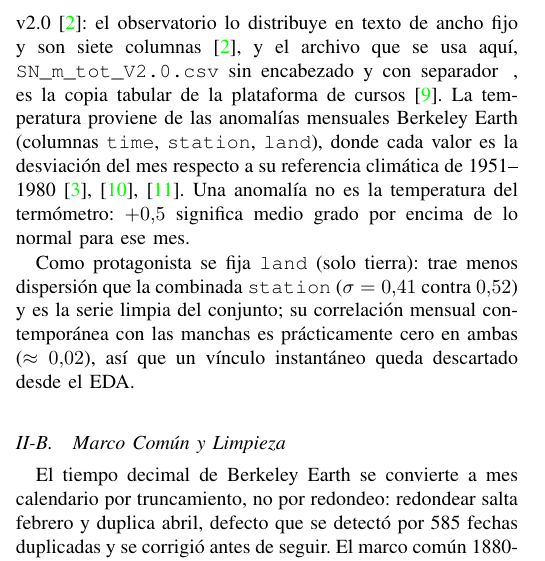
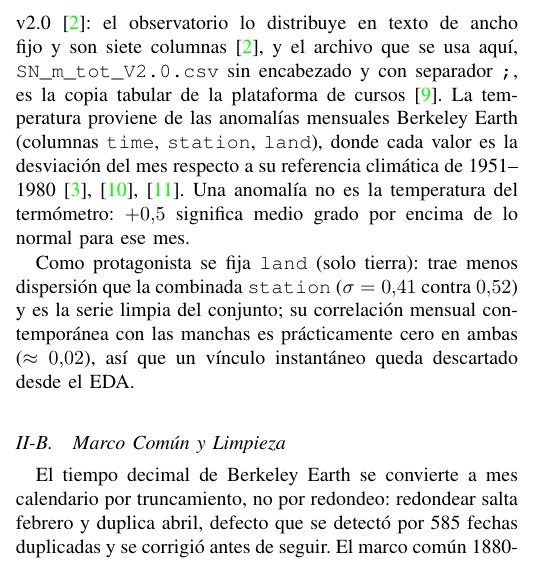
Before and after one commit to JheisonMB/ml, a LaTeX paper (series-temporales-prediccion/main.tex): part of one column of page 1 of 4, cut so that both start at the same text. Compiled offline with pdfLaTeX.

Commit message:
fix(series-temporales-prediccion): imprime el coeficiente del ARIMAX y arregla el separador

```diff
--- a/series-temporales-prediccion/main.tex
+++ b/series-temporales-prediccion/main.tex
@@ -57,7 +57,7 @@
 
   \subsection{Selecci\'on de los Conjuntos de Datos}
 
-  Se usan dos fuentes con cobertura mensual solapada desde 1880. Las manchas provienen del conteo mensual total SILSO v2.0 \cite{silso2025}: el observatorio lo distribuye en texto de ancho fijo y son siete columnas \cite{silso2025}, y el archivo que se usa aqu\'i, \texttt{SN\_m\_tot\_V2.0.csv} sin encabezado y con separador \texttt{\;}, es la copia tabular de la plataforma de cursos \cite{kaggle_sunspot_dataset}. La temperatura proviene de las anomal\'ias mensuales Berkeley Earth (columnas \texttt{time}, \texttt{station}, \texttt{land}), donde cada valor es la desviaci\'on del mes respecto a su referencia clim\'atica de 1951--1980 \cite{berkeleyearth2024,rohde2020,kaggle_land_temperature_dataset}. Una anomal\'ia no es la temperatura del term\'ometro: $+0.5$ significa medio grado por encima de lo normal para ese mes.
+  Se usan dos fuentes con cobertura mensual solapada desde 1880. Las manchas provienen del conteo mensual total SILSO v2.0 \cite{silso2025}: el observatorio lo distribuye en texto de ancho fijo y son siete columnas \cite{silso2025}, y el archivo que se usa aqu\'i, \texttt{SN\_m\_tot\_V2.0.csv} sin encabezado y con separador \texttt{;}, es la copia tabular de la plataforma de cursos \cite{kaggle_sunspot_dataset}. La temperatura proviene de las anomal\'ias mensuales Berkeley Earth (columnas \texttt{time}, \texttt{station}, \texttt{land}), donde cada valor es la desviaci\'on del mes respecto a su referencia clim\'atica de 1951--1980 \cite{berkeleyearth2024,rohde2020,kaggle_land_temperature_dataset}. Una anomal\'ia no es la temperatura del term\'ometro: $+0.5$ significa medio grado por encima de lo normal para ese mes.
 
   Como protagonista se fija \texttt{land} (solo tierra): trae menos dispersi\'on que la combinada \texttt{station} ($\sigma=0.41$ contra $0.52$) y es la serie limpia del conjunto; su correlaci\'on mensual contempor\'anea con las manchas es pr\'acticamente cero en ambas ($\approx 0.02$), as\'i que un v\'inculo instant\'aneo queda descartado desde el EDA.
 
```
Also changed, not shown: series-temporales-prediccion/informe-ieee-series-temporales-prediccion-arima-y-lstm.pdf, 1 other file.
